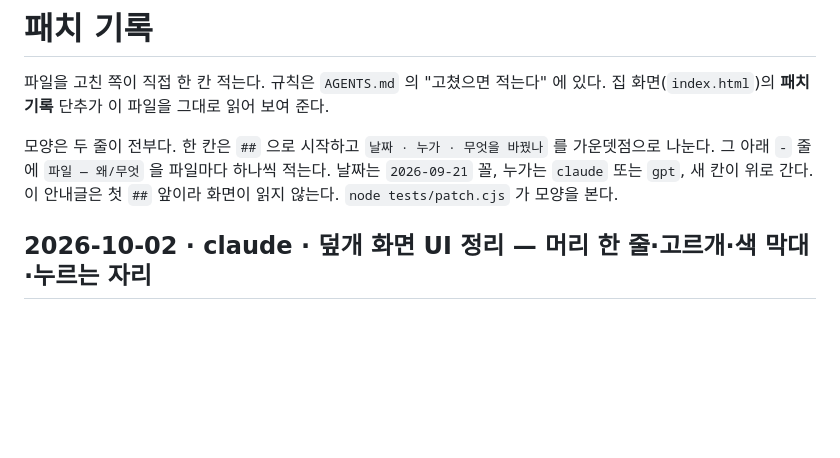
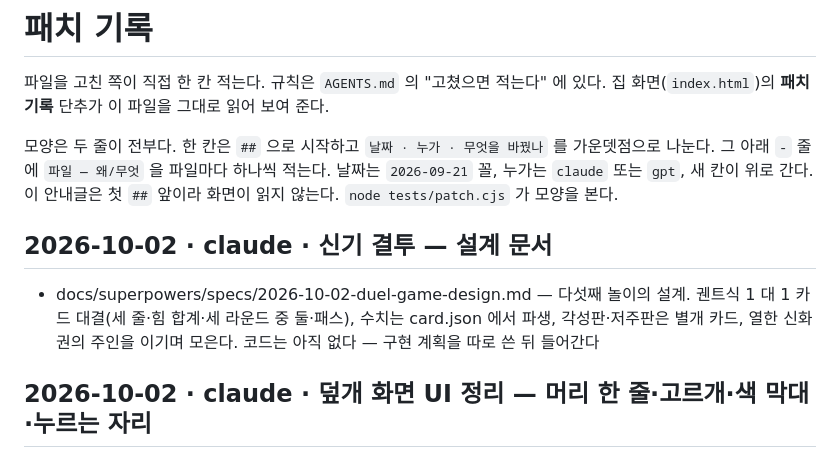
Before and after one commit to polos0117/myth-atelier, a Markdown page: docs/PATCH.md, the part around the change. GitHub-like rendering; blank space fills up the shorter version.

Commit message:
신기 결투 — 설계 문서
궨트식 1 대 1 카드 대결. 수치는 card.json 에서 파생, 각성판·저주판은 별개 카드,
열한 신화권의 주인을 이기며 모은다. 코드는 아직 없다.

Co-Authored-By: Claude Fable 5.1 <noreply@anthropic.com>
Claude-Session: https://claude.ai/code/session_01NL3QorYYPkTYEBzAtWuqXa

```diff
--- a/docs/PATCH.md
+++ b/docs/PATCH.md
@@ -7,6 +7,9 @@
 가운뎃점으로 나눈다. 그 아래 `-` 줄에 `파일 — 왜/무엇` 을 파일마다 하나씩 적는다.
 날짜는 `2026-09-21` 꼴, 누가는 `claude` 또는 `gpt`, 새 칸이 위로 간다.
 이 안내글은 첫 `##` 앞이라 화면이 읽지 않는다. `node tests/patch.cjs` 가 모양을 본다.
+
+## 2026-10-02 · claude · 신기 결투 — 설계 문서
+- docs/superpowers/specs/2026-10-02-duel-game-design.md — 다섯째 놀이의 설계. 궨트식 1 대 1 카드 대결(세 줄·힘 합계·세 라운드 중 둘·패스), 수치는 card.json 에서 파생, 각성판·저주판은 별개 카드, 열한 신화권의 주인을 이기며 모은다. 코드는 아직 없다 — 구현 계획을 따로 쓴 뒤 들어간다
 
 ## 2026-10-02 · claude · 덮개 화면 UI 정리 — 머리 한 줄·고르개·색 막대·누르는 자리
 - lib/workspace.css — 폭 599px 이하에서 머리를 문장 + 제목 한 줄(62px)로. 설명 문장과 장식선은 ⚙ 의 설명 보기를 켰을 때만 보인다. 머리가 215→128px 로 줄어 오토 배틀 싸움에서 내 판 뒷줄까지 한 화면에 든다. 9px 글씨(신전 홀 머리글·던전 길 번호)를 10.5~11px 로, 신전의 "도감에서 고른다" 링크를 44px 로(css myth29)
```
Also changed, not shown: 1 other file.
